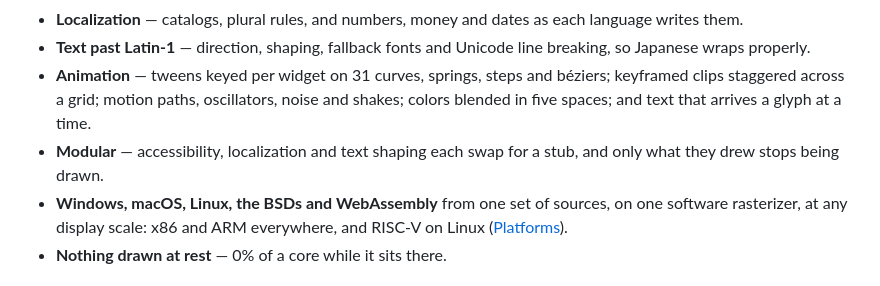
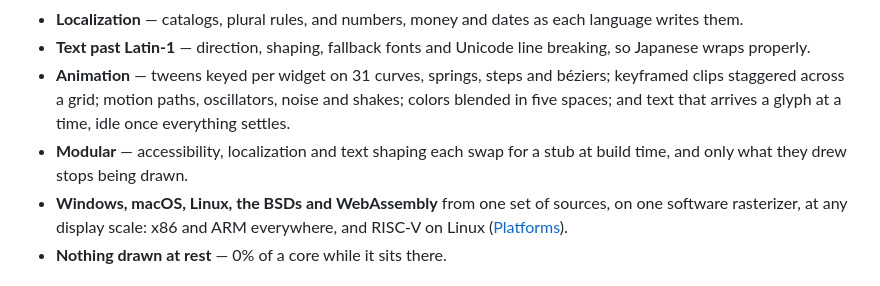
Before and after one commit to Alpaq92/Reaktor, a Markdown page: README.md, the part around the change. GitHub-like rendering.

Commit message:
README: animation idles once settled; modules swap at build time
Co-Authored-By: Claude Opus 5.5 <noreply@anthropic.com>

```diff
--- a/README.md
+++ b/README.md
@@ -48,9 +48,9 @@ How, and on what, is in [PERFORMANCE.md](docs/PERFORMANCE.md).
 - **Animation** — tweens keyed per widget on 31 curves, springs, steps and
   béziers; keyframed clips staggered across a grid; motion paths,
   oscillators, noise and shakes; colors blended in five spaces; and text
-  that arrives a glyph at a time.
+  that arrives a glyph at a time, idle once everything settles.
 - **Modular** — accessibility, localization and text shaping each swap for a
-  stub, and only what they drew stops being drawn.
+  stub at build time, and only what they drew stops being drawn.
 - **Windows, macOS, Linux, the BSDs and WebAssembly** from one set of sources,
   on one software rasterizer, at any display scale: x86 and ARM everywhere,
   and RISC-V on Linux ([Platforms](docs/DOCUMENTATION.md#platforms)).
```
